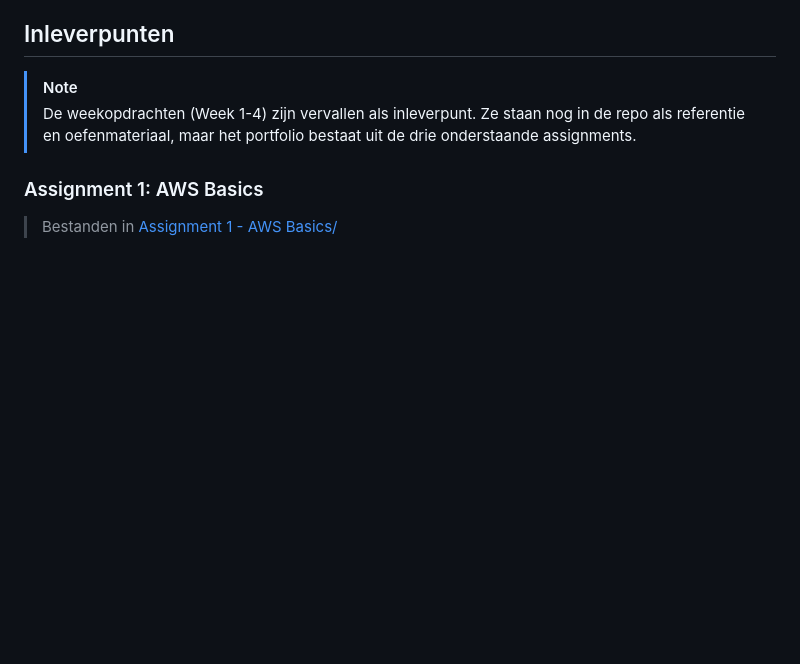
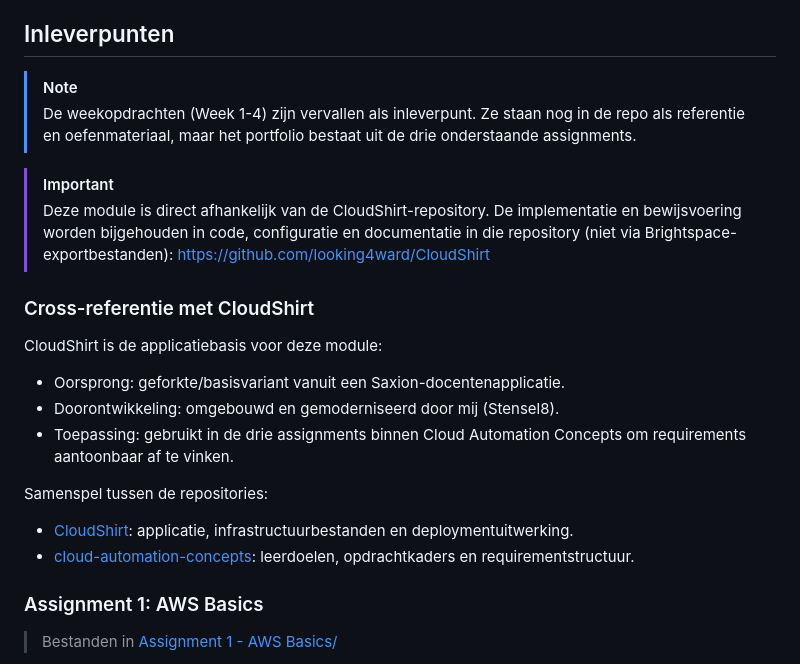
Before and after one commit to Stensel8/cloud-engineering, a Markdown page: cloud-automation-concepts/README.md, the part around the change. Drawn GitHub-style; blank space fills up the shorter version.

```diff
--- a/cloud-automation-concepts/README.md
+++ b/cloud-automation-concepts/README.md
@@ -17,6 +17,23 @@ Geautomatiseerde productie van infrastructuur (zero-touch deployment) met Infras
 
 > [!NOTE]
 > De weekopdrachten (Week 1-4) zijn vervallen als inleverpunt. Ze staan nog in de repo als referentie en oefenmateriaal, maar het portfolio bestaat uit de drie onderstaande assignments.
+
+> [!IMPORTANT]
+> Deze module is direct afhankelijk van de CloudShirt-repository. De implementatie en bewijsvoering worden bijgehouden in code, configuratie en documentatie in die repository (niet via Brightspace-exportbestanden):
+> https://github.com/looking4ward/CloudShirt
+
+### Cross-referentie met CloudShirt
+
+CloudShirt is de applicatiebasis voor deze module:
+
+- Oorsprong: geforkte/basisvariant vanuit een Saxion-docentenapplicatie.
+- Doorontwikkeling: omgebouwd en gemoderniseerd door mij (Stensel8).
+- Toepassing: gebruikt in de drie assignments binnen Cloud Automation Concepts om requirements aantoonbaar af te vinken.
+
+Samenspel tussen de repositories:
+
+- [CloudShirt](https://github.com/looking4ward/CloudShirt): applicatie, infrastructuurbestanden en deploymentuitwerking.
+- [cloud-automation-concepts](https://github.com/Stensel8/cloud-engineering/tree/main/cloud-automation-concepts): leerdoelen, opdrachtkaders en requirementstructuur.
 
 ### Assignment 1: AWS Basics
 
```
